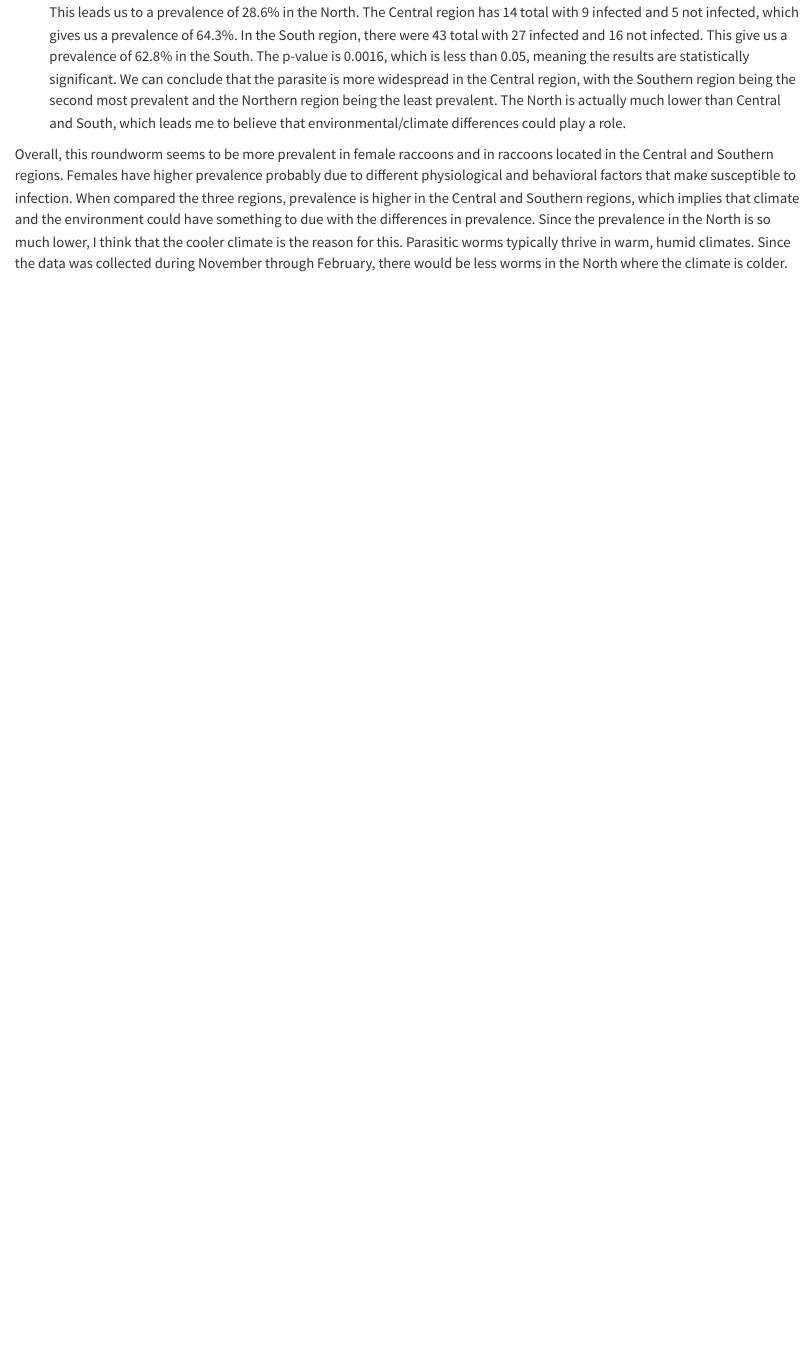
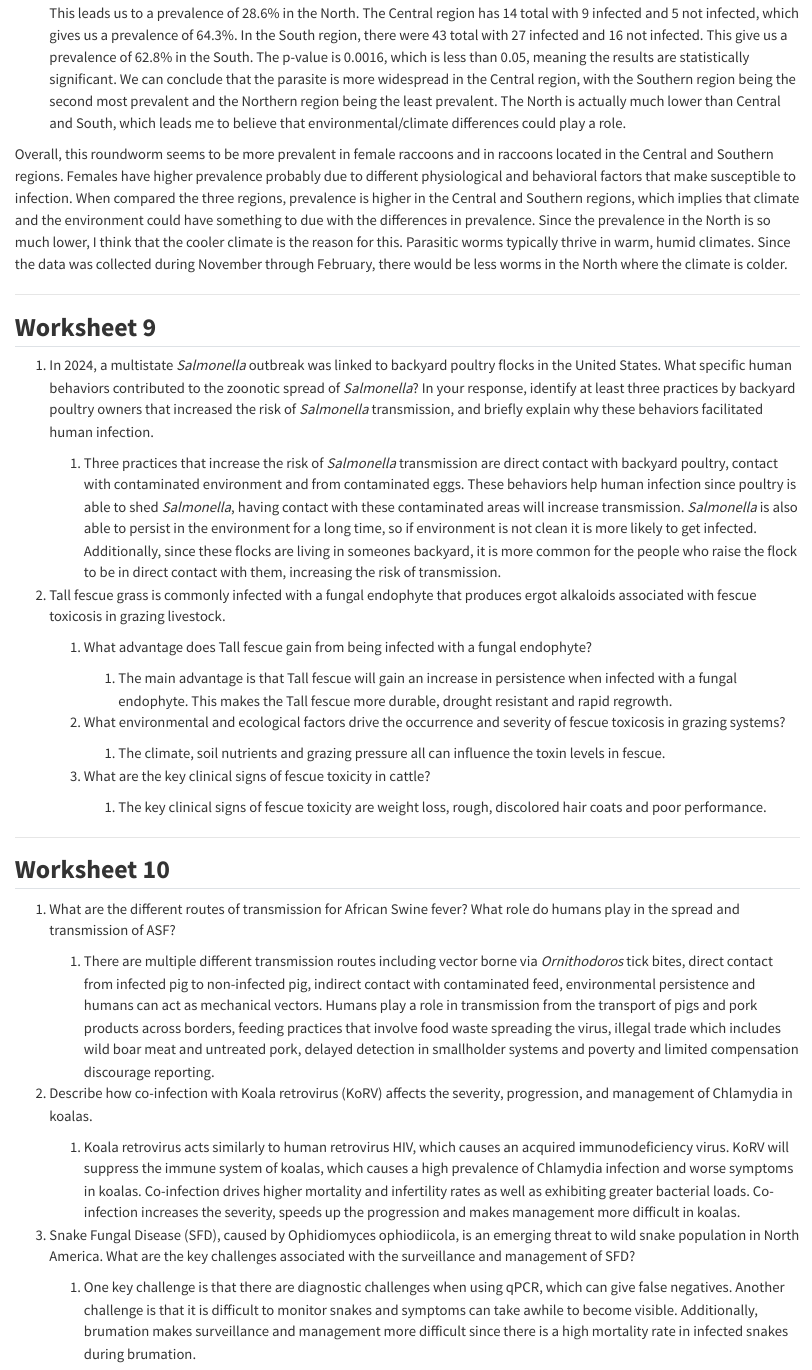
Before and after one commit to Isa-T27/DisEco, a Quarto document (Folder1/IT_DisEco_Fall2025.qmd): the page in a window 1100 px wide, from 6690 px down before the commit and from 6790 px down after it, so that both start at the same text. Rendered offline with R 4.5, knitr and Pandoc in place of Quarto, with nearby package versions.

Commit message:
Add files via upload

```diff
--- a/Folder1/IT_DisEco_Fall2025.qmd
+++ b/Folder1/IT_DisEco_Fall2025.qmd
@@ -236,3 +236,41 @@ In this assignment, we were given a dataset from the examination of raccoon roun
 -   When comparing the different regions the raccoons were from, the North had 49 total with 14 infected and 35 not infected. This leads us to a prevalence of 28.6% in the North. The Central region has 14 total with 9 infected and 5 not infected, which gives us a prevalence of 64.3%. In the South region, there were 43 total with 27 infected and 16 not infected. This give us a prevalence of 62.8% in the South. The p-value is 0.0016, which is less than 0.05, meaning the results are statistically significant. We can conclude that the parasite is more widespread in the Central region, with the Southern region being the second most prevalent and the Northern region being the least prevalent. The North is actually much lower than Central and South, which leads me to believe that environmental/climate differences could play a role.
 
 Overall, this roundworm seems to be more prevalent in female raccoons and in raccoons located in the Central and Southern regions. Females have higher prevalence probably due to different physiological and behavioral factors that make susceptible to infection. When compared the three regions, prevalence is higher in the Central and Southern regions, which implies that climate and the environment could have something to due with the differences in prevalence. Since the prevalence in the North is so much lower, I think that the cooler climate is the reason for this. Parasitic worms typically thrive in warm, humid climates. Since the data was collected during November through February, there would be less worms in the North where the climate is colder.
+
+------------------------------------------------------------------------
+
+## **Worksheet 9**
+
+1.  In 2024, a multistate *Salmonella* outbreak was linked to backyard poultry flocks in the United States. What specific human behaviors contributed to the zoonotic spread of *Salmonella*? In your response, identify at least three practices by backyard poultry owners that increased the risk of *Salmonella* transmission, and briefly explain why these behaviors facilitated human infection.
+
+    1.  Three practices that increase the risk of *Salmonella* transmission are direct contact with backyard poultry, contact with contaminated environment and from contaminated eggs. These behaviors help human infection since poultry is able to shed *Salmonella*, having contact with these contaminated areas will increase transmission. *Salmonella* is also able to persist in the environment for a long time, so if environment is not clean it is more likely to get infected. Additionally, since these flocks are living in someones backyard, it is more common for the people who raise the flock to be in direct contact with them, increasing the risk of transmission.
+
+2.  Tall fescue grass is commonly infected with a fungal endophyte that produces ergot alkaloids associated with fescue toxicosis in grazing livestock.
+
+    1.  What advantage does Tall fescue gain from being infected with a fungal endophyte?
+
+        1.  The main advantage is that Tall fescue will gain an increase in persistence when infected with a fungal endophyte. This makes the Tall fescue more durable, drought resistant and rapid regrowth.
+
+    2.  What environmental and ecological factors drive the occurrence and severity of fescue toxicosis in grazing systems?
+
+        1.  The climate, soil nutrients and grazing pressure all can influence the toxin levels in fescue.
+
+    3.  What are the key clinical signs of fescue toxicity in cattle?
+
+        1.  The key clinical signs of fescue toxicity are weight loss, rough, discolored hair coats and poor performance.
+
+------------------------------------------------------------------------
+
+## **Worksheet 10**
+
+1.  What are the different routes of transmission for African Swine fever? What role do humans play in the spread and transmission of ASF?
+
+    1.  There are multiple different transmission routes including vector borne via *Ornithodoros* tick bites, direct contact from infected pig to non-infected pig, indirect contact with contaminated feed, environmental persistence and humans can act as mechanical vectors. Humans play a role in transmission from the transport of pigs and pork products across borders, feeding practices that involve food waste spreading the virus, illegal trade which includes wild boar meat and untreated pork, delayed detection in smallholder systems and poverty and limited compensation discourage reporting.
+
+2.  Describe how co-infection with Koala retrovirus (KoRV) affects the severity, progression, and management of Chlamydia in koalas.
+
+    1.  Koala retrovirus acts similarly to human retrovirus HIV, which causes an acquired immunodeficiency virus. KoRV will suppress the immune system of koalas, which causes a high prevalence of Chlamydia infection and worse symptoms in koalas. Co-infection drives higher mortality and infertility rates as well as exhibiting greater bacterial loads. Co-infection increases the severity, speeds up the progression and makes management more difficult in koalas.
+
+3.  Snake Fungal Disease (SFD), caused by Ophidiomyces ophiodiicola, is an emerging threat to wild snake population in North America. What are the key challenges associated with the surveillance and management of SFD?
+
+    1.  One key challenge is that there are diagnostic challenges when using qPCR, which can give false negatives. Another challenge is that it is difficult to monitor snakes and symptoms can take awhile to become visible. Additionally, brumation makes surveillance and management more difficult since there is a high mortality rate in infected snakes during brumation.
```
Also changed, not shown: Folder1/IT_DisEco_Fall2025.qmd (16 more changed lines).
